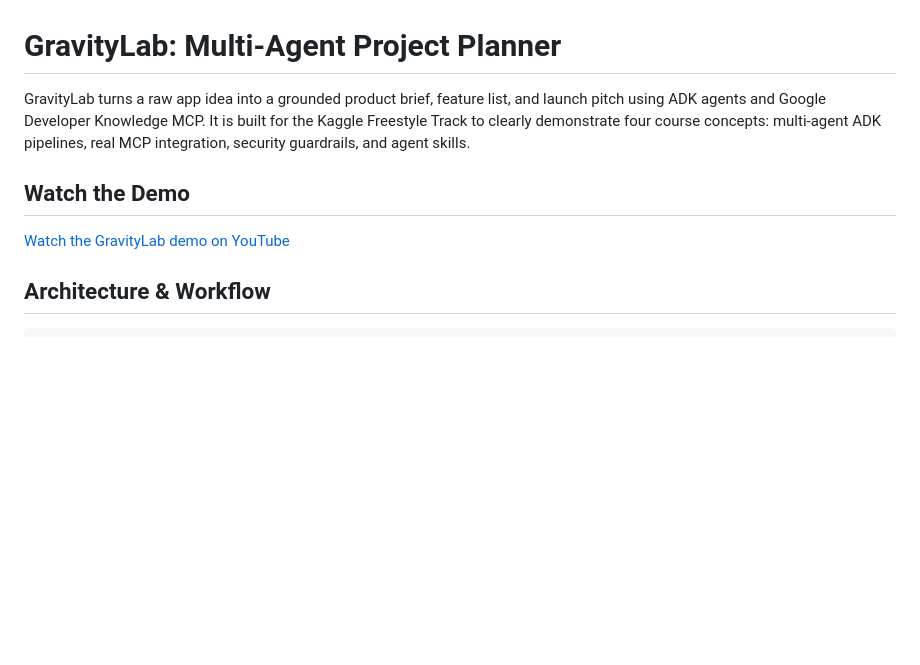
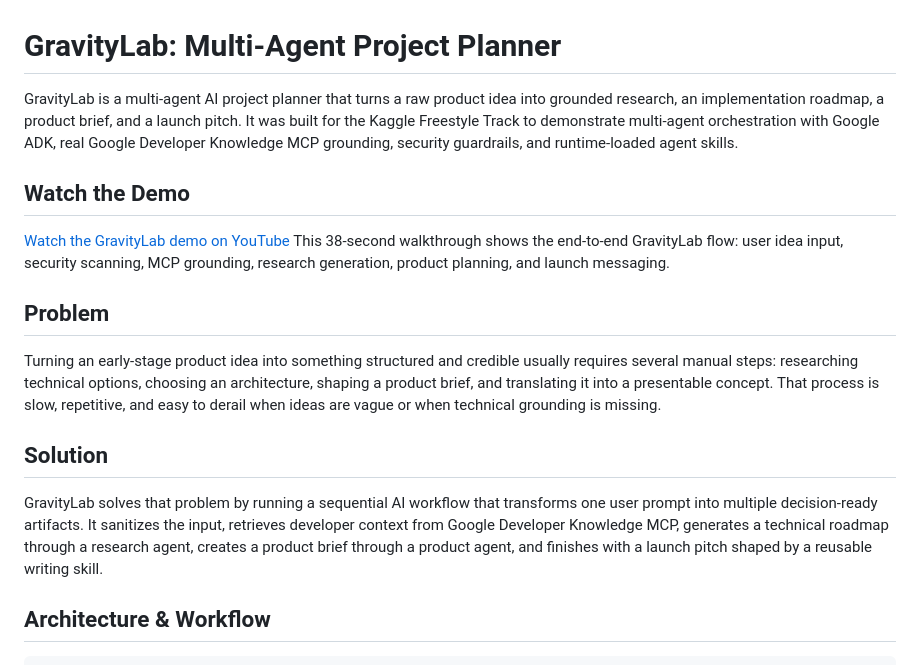
Before and after one commit to galpalex/GravityLab, a Markdown page: README.md, the part around one of its changes. GitHub-like rendering; blank space fills up the shorter version.

```diff
--- a/README.md
+++ b/README.md
@@ -1,9 +1,19 @@
 # GravityLab: Multi-Agent Project Planner
 
-GravityLab turns a raw app idea into a grounded product brief, feature list, and launch pitch using ADK agents and Google Developer Knowledge MCP. It is built for the Kaggle Freestyle Track to clearly demonstrate four course concepts: multi-agent ADK pipelines, real MCP integration, security guardrails, and agent skills.
+GravityLab is a multi-agent AI project planner that turns a raw product idea into grounded research, an implementation roadmap, a product brief, and a launch pitch. It was built for the Kaggle Freestyle Track to demonstrate multi-agent orchestration with Google ADK, real Google Developer Knowledge MCP grounding, security guardrails, and runtime-loaded agent skills.
+
 
 ## Watch the Demo
 [Watch the GravityLab demo on YouTube](https://youtu.be/lLffYP_K6g4)
+This 38-second walkthrough shows the end-to-end GravityLab flow: user idea input, security scanning, MCP grounding, research generation, product planning, and launch messaging.
+
+## Problem
+
+Turning an early-stage product idea into something structured and credible usually requires several manual steps: researching technical options, choosing an architecture, shaping a product brief, and translating it into a presentable concept. That process is slow, repetitive, and easy to derail when ideas are vague or when technical grounding is missing.
+
+## Solution
+
+GravityLab solves that problem by running a sequential AI workflow that transforms one user prompt into multiple decision-ready artifacts. It sanitizes the input, retrieves developer context from Google Developer Knowledge MCP, generates a technical roadmap through a research agent, creates a product brief through a product agent, and finishes with a launch pitch shaped by a reusable writing skill.
 
 ## Architecture & Workflow
 
```
Also changed, not shown: other parts of README.md (+24 -10 lines).
